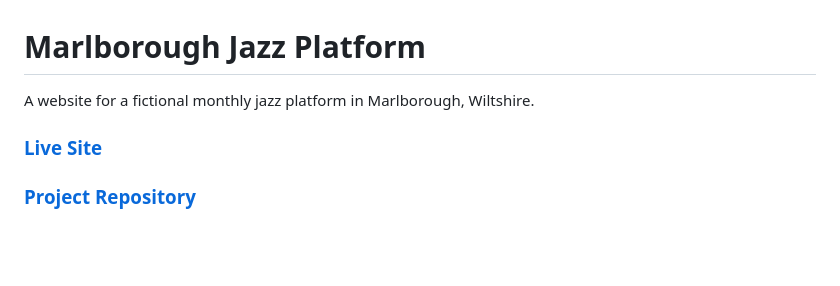
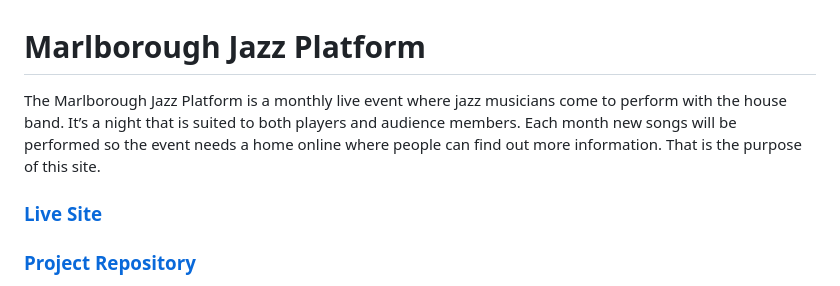
Before and after one commit to DanMorriss/jazz-platform, a Markdown page: README.md, the part around the change. Drawn GitHub-style; blank space fills up the shorter version.

Commit message:
update introduction of readme

```diff
--- a/README.md
+++ b/README.md
@@ -1,6 +1,6 @@
 # Marlborough Jazz Platform
 
- A website for a fictional monthly jazz platform in Marlborough, Wiltshire.
+The Marlborough Jazz Platform is a monthly live event where jazz musicians come to perform with the house band. It’s a night that is suited to both players and audience members. Each month new songs will be performed so the event needs a home online where people can find out more information. That is the purpose of this site.
 
 ### [Live Site](https://danmorriss.github.io/jazz-platform/)
 
```
